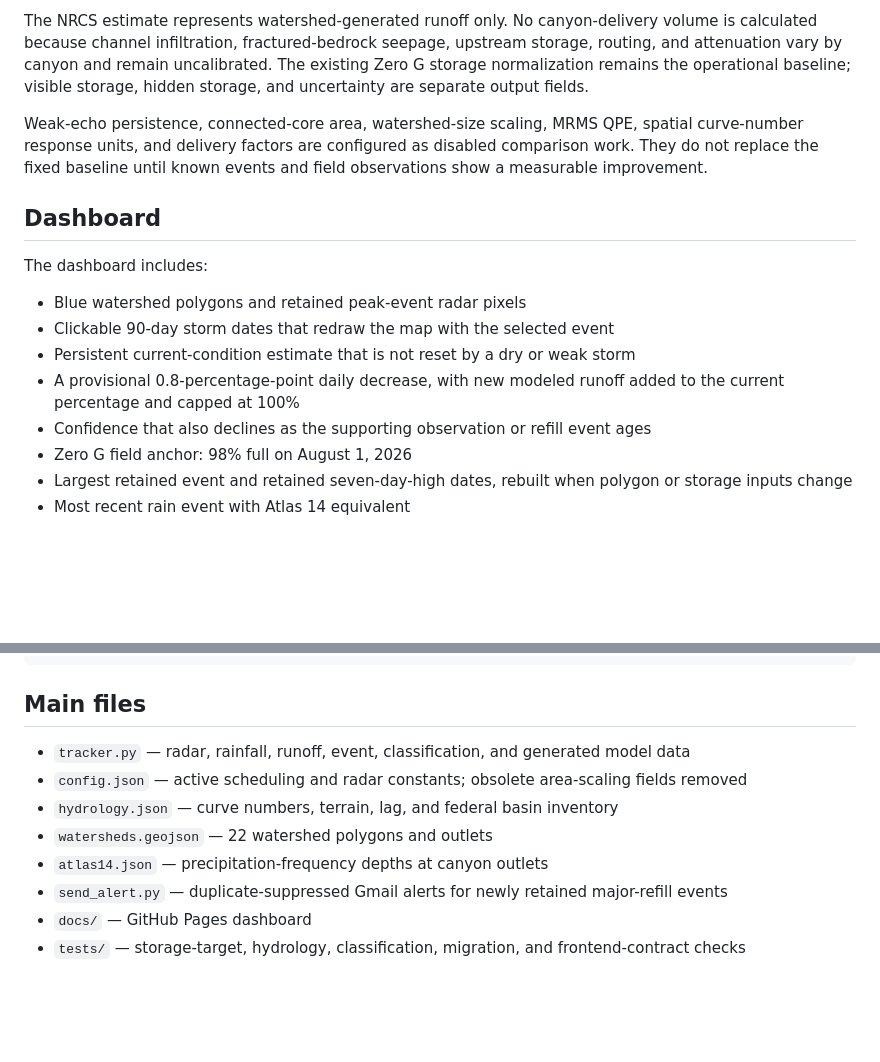
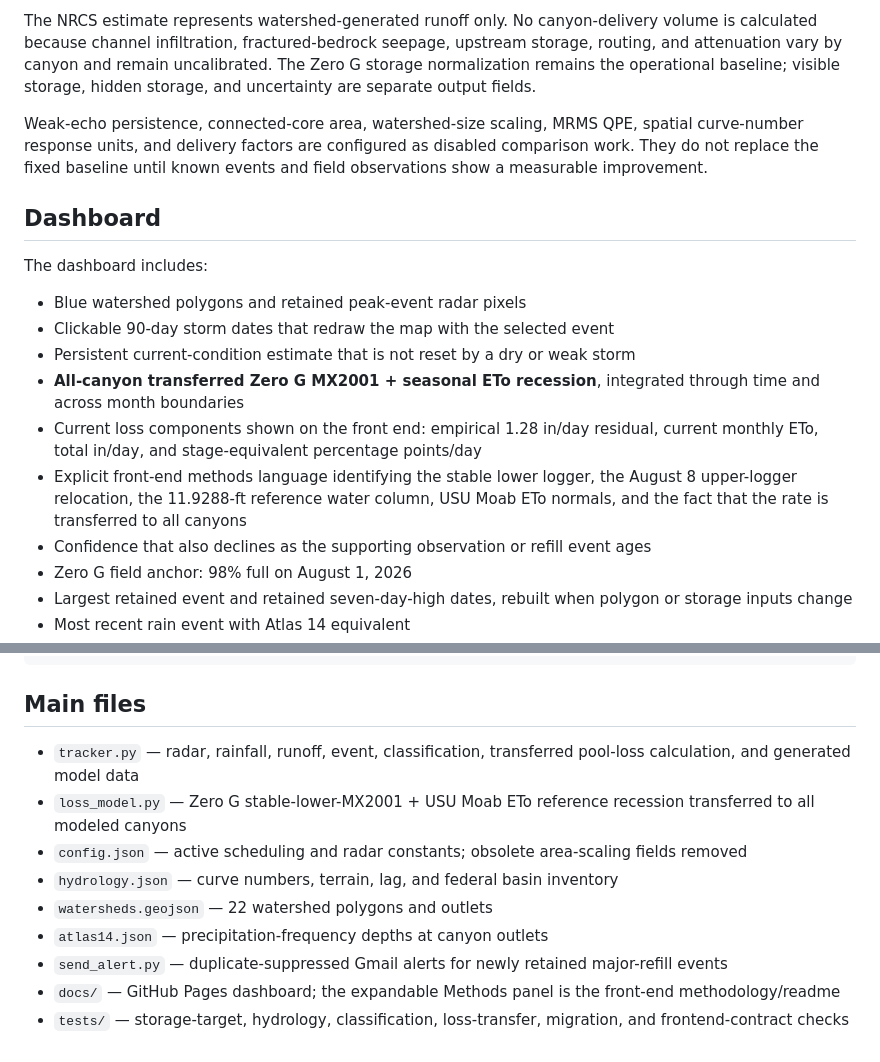
Before and after one commit to canyoncountryadventure/cca-radar-tracker, a Markdown page: cca-radar-tracker/README.md, 2 parts joined by grey strips. Rendered like a GitHub page; blank space fills up the shorter version.

```diff
--- a/cca-radar-tracker/README.md
+++ b/cca-radar-tracker/README.md
@@ -100,5 +136,5 @@ Atlas 14 equivalent and peak CFS are context only. They do not independently det
 
-The NRCS estimate represents watershed-generated runoff only. No canyon-delivery volume is calculated because channel infiltration, fractured-bedrock seepage, upstream storage, routing, and attenuation vary by canyon and remain uncalibrated. The existing Zero G storage normalization remains the operational baseline; visible storage, hidden storage, and uncertainty are separate output fields.
+The NRCS estimate represents watershed-generated runoff only. No canyon-delivery volume is calculated because channel infiltration, fractured-bedrock seepage, upstream storage, routing, and attenuation vary by canyon and remain uncalibrated. The Zero G storage normalization remains the operational baseline; visible storage, hidden storage, and uncertainty are separate output fields.
 
 Weak-echo persistence, connected-core area, watershed-size scaling, MRMS QPE, spatial curve-number response units, and delivery factors are configured as disabled comparison work. They do not replace the fixed baseline until known events and field observations show a measurable improvement.
 
@@ -109,7 +145,9 @@ The dashboard includes:
 - Blue watershed polygons and retained peak-event radar pixels
 - Clickable 90-day storm dates that redraw the map with the selected event
 - Persistent current-condition estimate that is not reset by a dry or weak storm
-- A provisional 0.8-percentage-point daily decrease, with new modeled runoff added to the current percentage and capped at 100%
+- **All-canyon transferred Zero G MX2001 + seasonal ETo recession**, integrated through time and across month boundaries
+- Current loss components shown on the front end: empirical 1.28 in/day residual, current monthly ETo, total in/day, and stage-equivalent percentage points/day
+- Explicit front-end methods language identifying the stable lower logger, the August 8 upper-logger relocation, the 11.9288-ft reference water column, USU Moab ETo normals, and the fact that the rate is transferred to all canyons
 - Confidence that also declines as the supporting observation or refill event ages
 - Zero G field anchor: 98% full on August 1, 2026
 - Largest retained event and retained seven-day-high dates, rebuilt when polygon or storage inputs change
@@ -138,11 +176,12 @@ python tracker.py --at 2024-06-21T22:25:00Z --dry-run
 
 ## Main files
 
-- `tracker.py` — radar, rainfall, runoff, event, classification, and generated model data
+- `tracker.py` — radar, rainfall, runoff, event, classification, transferred pool-loss calculation, and generated model data
+- `loss_model.py` — Zero G stable-lower-MX2001 + USU Moab ETo reference recession transferred to all modeled canyons
 - `config.json` — active scheduling and radar constants; obsolete area-scaling fields removed
 - `hydrology.json` — curve numbers, terrain, lag, and federal basin inventory
 - `watersheds.geojson` — 22 watershed polygons and outlets
 - `atlas14.json` — precipitation-frequency depths at canyon outlets
 - `send_alert.py` — duplicate-suppressed Gmail alerts for newly retained major-refill events
-- `docs/` — GitHub Pages dashboard
-- `tests/` — storage-target, hydrology, classification, migration, and frontend-contract checks
+- `docs/` — GitHub Pages dashboard; the expandable Methods panel is the front-end methodology/readme
+- `tests/` — storage-target, hydrology, classification, loss-transfer, migration, and frontend-contract checks
```
Also changed, not shown: other parts of cca-radar-tracker/README.md (+40 -4 lines).
